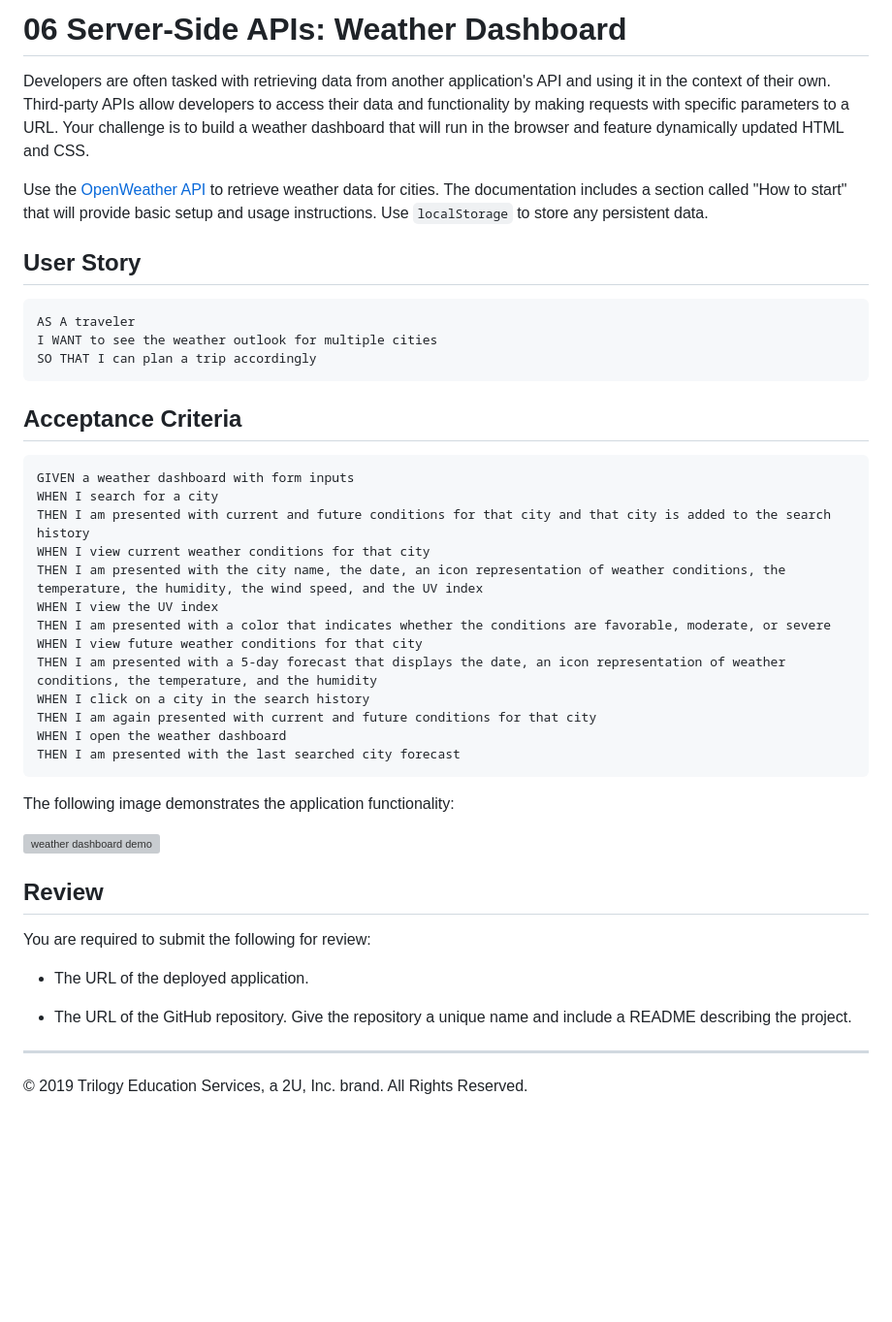
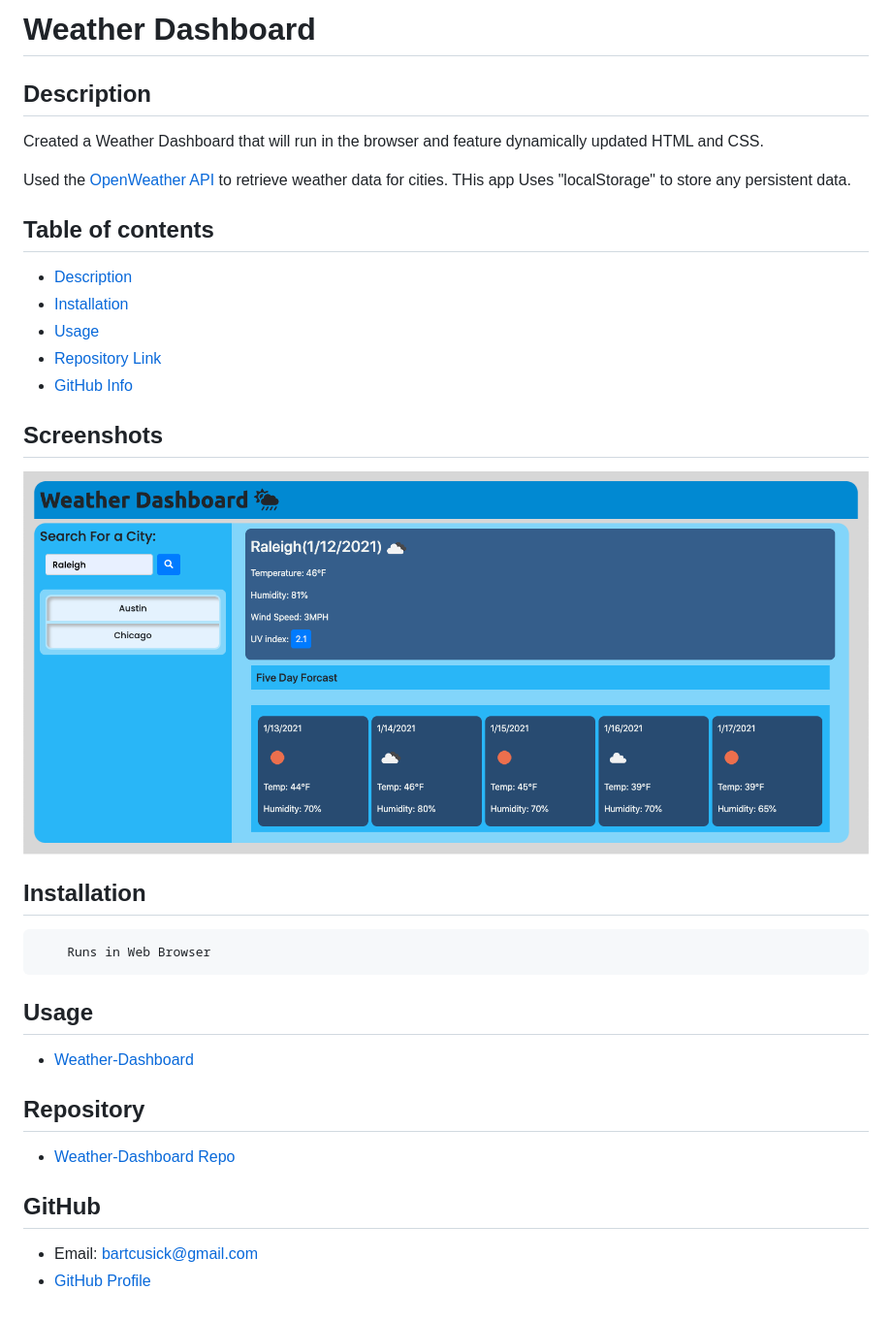
Before and after one commit to bartcusick/Weather-Dashboard, a Markdown page: README.md, the part around the change. Shown: that part at 97% size. Rendered like a GitHub page; pictures changed too: images/Weather-Dashboard.png (added); blank space fills up the shorter version; grey boxes are pictures that could not be loaded.

Commit message:
added screenshot and updated Readme

````diff
--- a/README.md
+++ b/README.md
@@ -1,46 +1,26 @@
-# 06 Server-Side APIs: Weather Dashboard
+# **Weather Dashboard**
 
-Developers are often tasked with retrieving data from another application's API and using it in the context of their own. Third-party APIs allow developers to access their data and functionality by making requests with specific parameters to a URL. Your challenge is to build a weather dashboard that will run in the browser and feature dynamically updated HTML and CSS.
+## Description
+Created a Weather Dashboard that will run in the browser and feature dynamically updated HTML and CSS.
 
-Use the [OpenWeather API](https://openweathermap.org/api) to retrieve weather data for cities. The documentation includes a section called "How to start" that will provide basic setup and usage instructions. Use `localStorage` to store any persistent data.
+Used the [OpenWeather API](https://openweathermap.org/api) to retrieve weather data for cities. THis app Uses "localStorage" to store any persistent data.
 
-## User Story
+## Table of contents
+- [Description](#Description)
+- [Installation](#Installation)
+- [Usage](#Usage)
+- [Repository Link](#Repository)
+- [GitHub Info](#GitHub)
 
-```
-AS A traveler
-I WANT to see the weather outlook for multiple cities
-SO THAT I can plan a trip accordingly
-```
+## Screenshots
+![Sample HTML](images/Weather-Dashboard.png)
 
-## Acceptance Criteria
-
-```
-GIVEN a weather dashboard with form inputs
-WHEN I search for a city
-THEN I am presented with current and future conditions for that city and that city is added to the search history
-WHEN I view current weather conditions for that city
-THEN I am presented with the city name, the date, an icon representation of weather conditions, the temperature, the humidity, the wind speed, and the UV index
-WHEN I view the UV index
-THEN I am presented with a color that indicates whether the conditions are favorable, moderate, or severe
-WHEN I view future weather conditions for that city
-THEN I am presented with a 5-day forecast that displays the date, an icon representation of weather conditions, the temperature, and the humidity
-WHEN I click on a city in the search history
-THEN I am again presented with current and future conditions for that city
-WHEN I open the weather dashboard
-THEN I am presented with the last searched city forecast
-```
-
-The following image demonstrates the application functionality:
-
-![weather dashboard demo](./Assets/06-server-side-apis-homework-demo.png)
-
-## Review
-
-You are required to submit the following for review:
-
-* The URL of the deployed application.
-
-* The URL of the GitHub repository. Give the repository a unique name and include a README describing the project.
-
-- - -
-© 2019 Trilogy Education Services, a 2U, Inc. brand. All Rights Reserved.
+## Installation
+        Runs in Web Browser
+## Usage
+- [Weather-Dashboard](https://github.com/bartcusick/Weather-Dashboard)
+## Repository
+- [Weather-Dashboard Repo](https://github.com/bartcusick/Weather-Dashboard)
+## GitHub
+- Email: bartcusick@gmail.com
+- [GitHub Profile](https://github.com/bartcusick)
````
